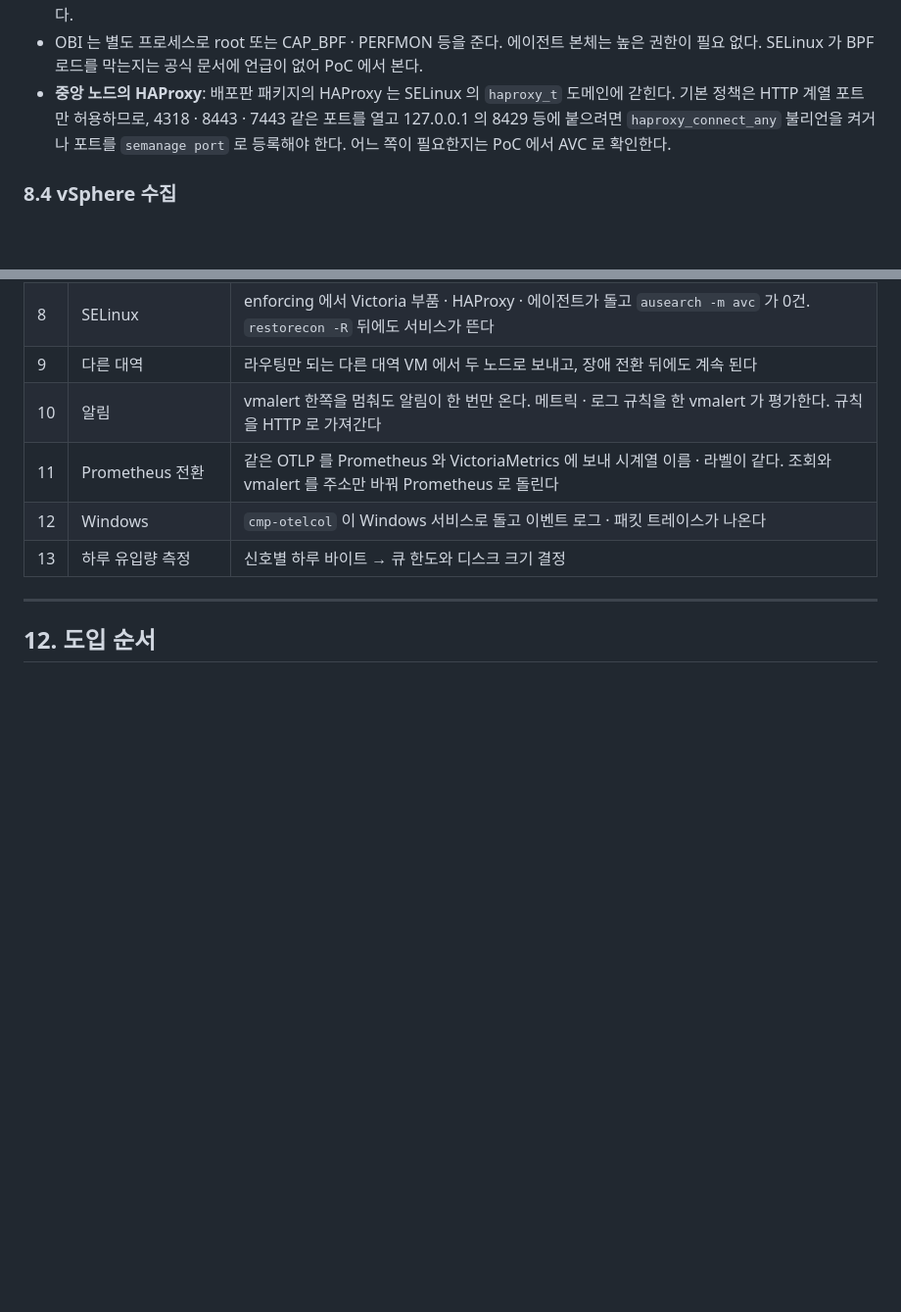
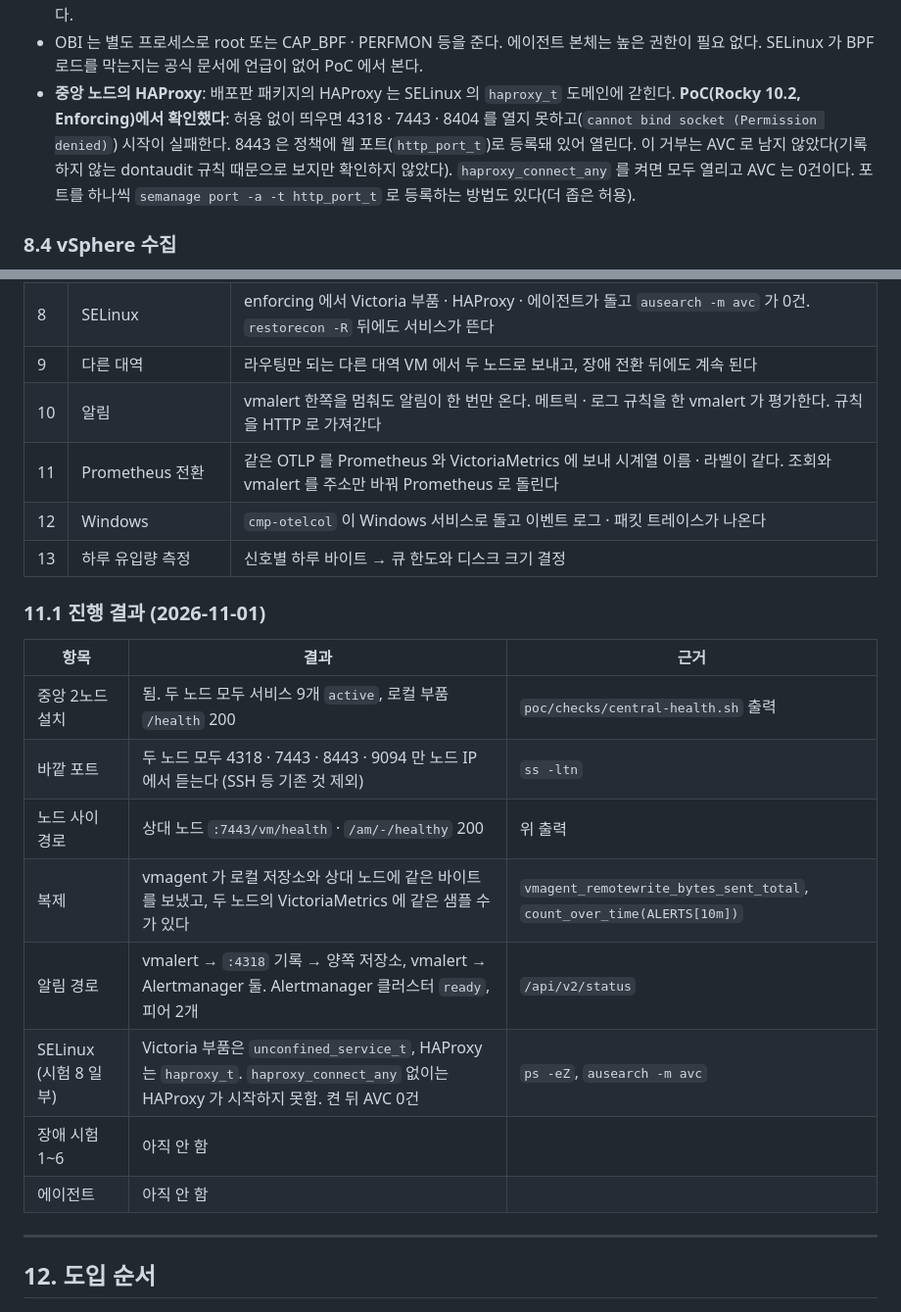
Before and after one commit to jollaman999/mon2-poc, a Markdown page: README.md, 2 parts joined by grey strips. Shown at 98% size. GitHub-like rendering; blank space fills up the shorter version.

```diff
--- a/README.md
+++ b/README.md
@@ -421,7 +436,7 @@
 - 라벨은 `chcon` 으로 붙이지 않는다. `chcon` 은 전체 재라벨링(`restorecon -R`, `/.autorelabel`) 때 정책 기본값으로 돌아간다. **`semanage fcontext -a -t bin_t '<설치경로>/bin(/.*)?'` 로 규칙을 등록하고 `restorecon` 한다.** `semanage`(policycoreutils-python-utils) 가 없는 OS 만 `chcon` 으로 둔다.
 - 컨테이너를 안 쓰므로 `container_t` · `/dev/nvidia*` 장치 라벨(`xserver_misc_device_t`) · `:z` 마운트 문제가 생기지 않는다.
 - OBI 는 별도 프로세스로 root 또는 CAP_BPF · PERFMON 등을 준다. 에이전트 본체는 높은 권한이 필요 없다. SELinux 가 BPF 로드를 막는지는 공식 문서에 언급이 없어 PoC 에서 본다.
-- **중앙 노드의 HAProxy**: 배포판 패키지의 HAProxy 는 SELinux 의 `haproxy_t` 도메인에 갇힌다. 기본 정책은 HTTP 계열 포트만 허용하므로, 4318 · 8443 · 7443 같은 포트를 열고 127.0.0.1 의 8429 등에 붙으려면 `haproxy_connect_any` 불리언을 켜거나 포트를 `semanage port` 로 등록해야 한다. 어느 쪽이 필요한지는 PoC 에서 AVC 로 확인한다.
+- **중앙 노드의 HAProxy**: 배포판 패키지의 HAProxy 는 SELinux 의 `haproxy_t` 도메인에 갇힌다. **PoC(Rocky 10.2, Enforcing)에서 확인했다**: 허용 없이 띄우면 4318 · 7443 · 8404 를 열지 못하고(`cannot bind socket (Permission denied)`) 시작이 실패한다. 8443 은 정책에 웹 포트(`http_port_t`)로 등록돼 있어 열린다. 이 거부는 AVC 로 남지 않았다(기록하지 않는 dontaudit 규칙 때문으로 보지만 확인하지 않았다). `haproxy_connect_any` 를 켜면 모두 열리고 AVC 는 0건이다. 포트를 하나씩 `semanage port -a -t http_port_t` 로 등록하는 방법도 있다(더 좁은 허용).
 
 ### 8.4 vSphere 수집
 
@@ -521,6 +536,19 @@
 | 11 | Prometheus 전환 | 같은 OTLP 를 Prometheus 와 VictoriaMetrics 에 보내 시계열 이름 · 라벨이 같다. 조회와 vmalert 를 주소만 바꿔 Prometheus 로 돌린다 |
 | 12 | Windows | `cmp-otelcol` 이 Windows 서비스로 돌고 이벤트 로그 · 패킷 트레이스가 나온다 |
 | 13 | 하루 유입량 측정 | 신호별 하루 바이트 → 큐 한도와 디스크 크기 결정 |
+
+### 11.1 진행 결과 (2026-11-01)
+
+| 항목 | 결과 | 근거 |
+|---|---|---|
+| 중앙 2노드 설치 | 됨. 두 노드 모두 서비스 9개 `active`, 로컬 부품 `/health` 200 | `poc/checks/central-health.sh` 출력 |
+| 바깥 포트 | 두 노드 모두 4318 · 7443 · 8443 · 9094 만 노드 IP 에서 듣는다 (SSH 등 기존 것 제외) | `ss -ltn` |
+| 노드 사이 경로 | 상대 노드 `:7443/vm/health` · `/am/-/healthy` 200 | 위 출력 |
+| 복제 | vmagent 가 로컬 저장소와 상대 노드에 같은 바이트를 보냈고, 두 노드의 VictoriaMetrics 에 같은 샘플 수가 있다 | `vmagent_remotewrite_bytes_sent_total`, `count_over_time(ALERTS[10m])` |
+| 알림 경로 | vmalert → `:4318` 기록 → 양쪽 저장소, vmalert → Alertmanager 둘. Alertmanager 클러스터 `ready`, 피어 2개 | `/api/v2/status` |
+| SELinux (시험 8 일부) | Victoria 부품은 `unconfined_service_t`, HAProxy 는 `haproxy_t`. `haproxy_connect_any` 없이는 HAProxy 가 시작하지 못함. 켠 뒤 AVC 0건 | `ps -eZ`, `ausearch -m avc` |
+| 장애 시험 1~6 | 아직 안 함 | |
+| 에이전트 | 아직 안 함 | |
 
 ---
 
```
Also changed, not shown: other parts of README.md (+15 -0 lines), figures/20-node-detail.png (added), 1 other file.
